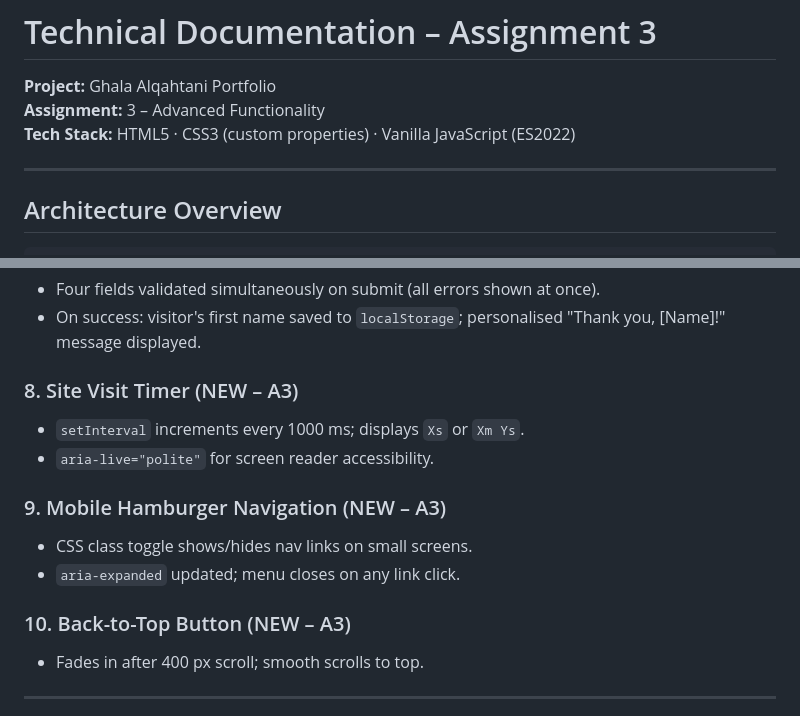
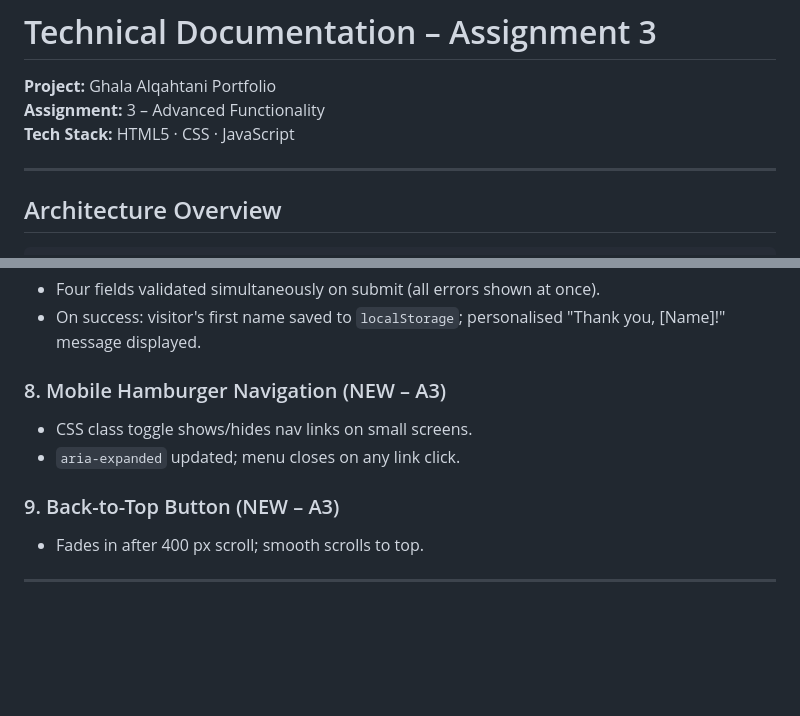
Before and after one commit to Ghalaq75/202280980-GhalaAlqahtani-assignment3, a Markdown page: docs/technical-documentation.md, 2 parts joined by grey strips. Rendered like a GitHub page; blank space fills up the shorter version.

```diff
--- a/docs/technical-documentation.md
+++ b/docs/technical-documentation.md
@@ -2,7 +2,7 @@
 
 **Project:** Ghala Alqahtani Portfolio
 **Assignment:** 3 – Advanced Functionality
-**Tech Stack:** HTML5 · CSS3 (custom properties) · Vanilla JavaScript (ES2022)
+**Tech Stack:** HTML5 · CSS · JavaScript
 
 ---
 
@@ -59,15 +59,11 @@ id-name-assignment3/
 - Four fields validated simultaneously on submit (all errors shown at once).
 - On success: visitor's first name saved to `localStorage`; personalised "Thank you, [Name]!" message displayed.
 
-### 8. Site Visit Timer (NEW – A3)
-- `setInterval` increments every 1000 ms; displays `Xs` or `Xm Ys`.
-- `aria-live="polite"` for screen reader accessibility.
-
-### 9. Mobile Hamburger Navigation (NEW – A3)
+### 8. Mobile Hamburger Navigation (NEW – A3)
 - CSS class toggle shows/hides nav links on small screens.
 - `aria-expanded` updated; menu closes on any link click.
 
-### 10. Back-to-Top Button (NEW – A3)
+### 9. Back-to-Top Button (NEW – A3)
 - Fades in after 400 px scroll; smooth scrolls to top.
 
 ---
```
